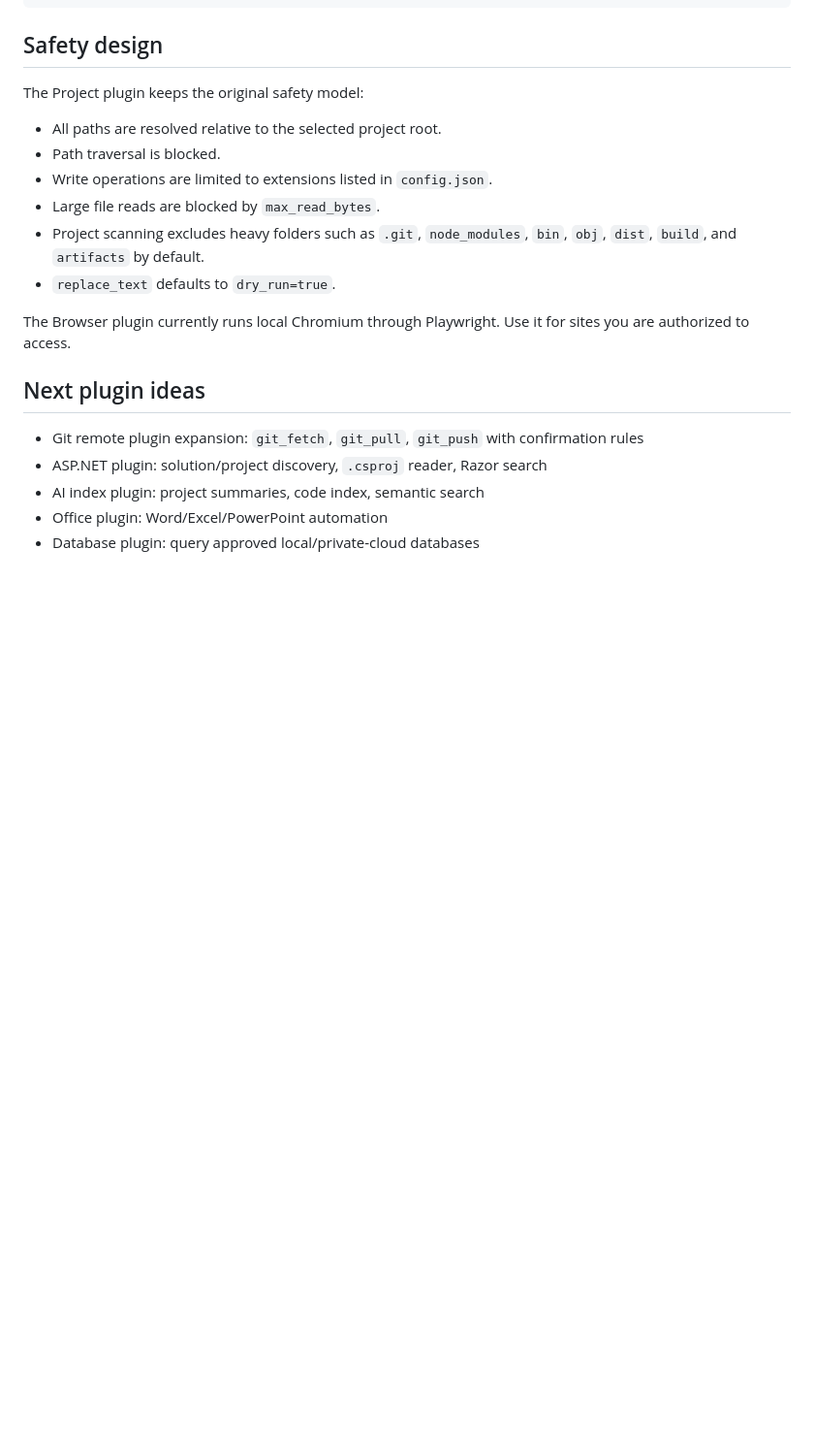
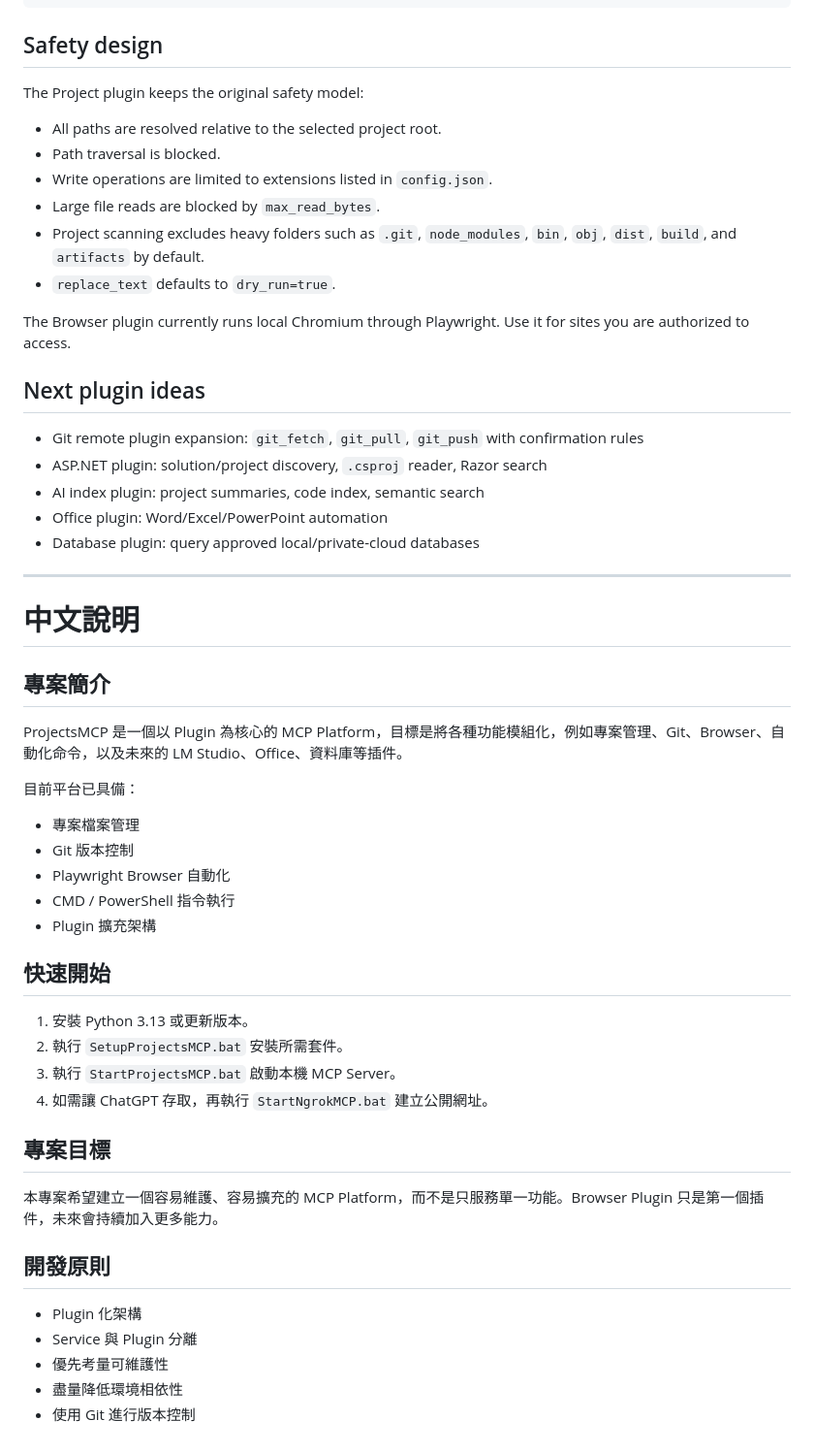
Before and after one commit to offdutysorcerer-code/ProjectsMCP, a Markdown page: README.md, the part around the change. Shown at 97% size. Rendered like a GitHub page; blank space fills up the shorter version.

Commit message:
Add Chinese README documentation

```diff
--- a/README.md
+++ b/README.md
@@ -201,3 +201,39 @@ The Browser plugin currently runs local Chromium through Playwright. Use it for
 - AI index plugin: project summaries, code index, semantic search
 - Office plugin: Word/Excel/PowerPoint automation
 - Database plugin: query approved local/private-cloud databases
+
+
+---
+
+# 中文說明
+
+## 專案簡介
+
+ProjectsMCP 是一個以 Plugin 為核心的 MCP Platform，目標是將各種功能模組化，例如專案管理、Git、Browser、自動化命令，以及未來的 LM Studio、Office、資料庫等插件。
+
+目前平台已具備：
+
+- 專案檔案管理
+- Git 版本控制
+- Playwright Browser 自動化
+- CMD / PowerShell 指令執行
+- Plugin 擴充架構
+
+## 快速開始
+
+1. 安裝 Python 3.13 或更新版本。
+2. 執行 `SetupProjectsMCP.bat` 安裝所需套件。
+3. 執行 `StartProjectsMCP.bat` 啟動本機 MCP Server。
+4. 如需讓 ChatGPT 存取，再執行 `StartNgrokMCP.bat` 建立公開網址。
+
+## 專案目標
+
+本專案希望建立一個容易維護、容易擴充的 MCP Platform，而不是只服務單一功能。Browser Plugin 只是第一個插件，未來會持續加入更多能力。
+
+## 開發原則
+
+- Plugin 化架構
+- Service 與 Plugin 分離
+- 優先考量可維護性
+- 盡量降低環境相依性
+- 使用 Git 進行版本控制
```
